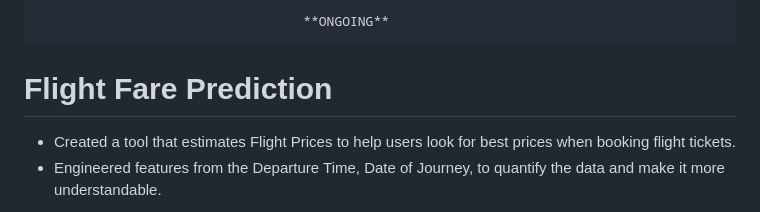
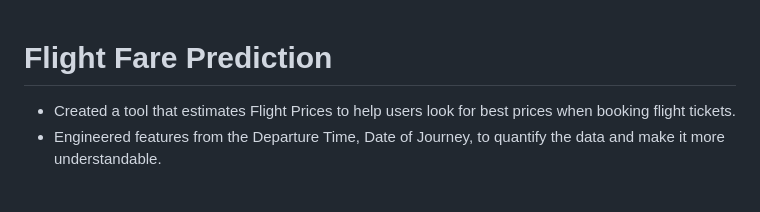
Before and after one commit to Pratik-Aher/Flight-Fare-Prediction, a Markdown page: README.md, the part around the change. Drawn GitHub-style.

```diff
--- a/README.md
+++ b/README.md
@@ -1,4 +1,4 @@
-                                      **ONGOING**
+
 # Flight Fare Prediction
 
 
```
